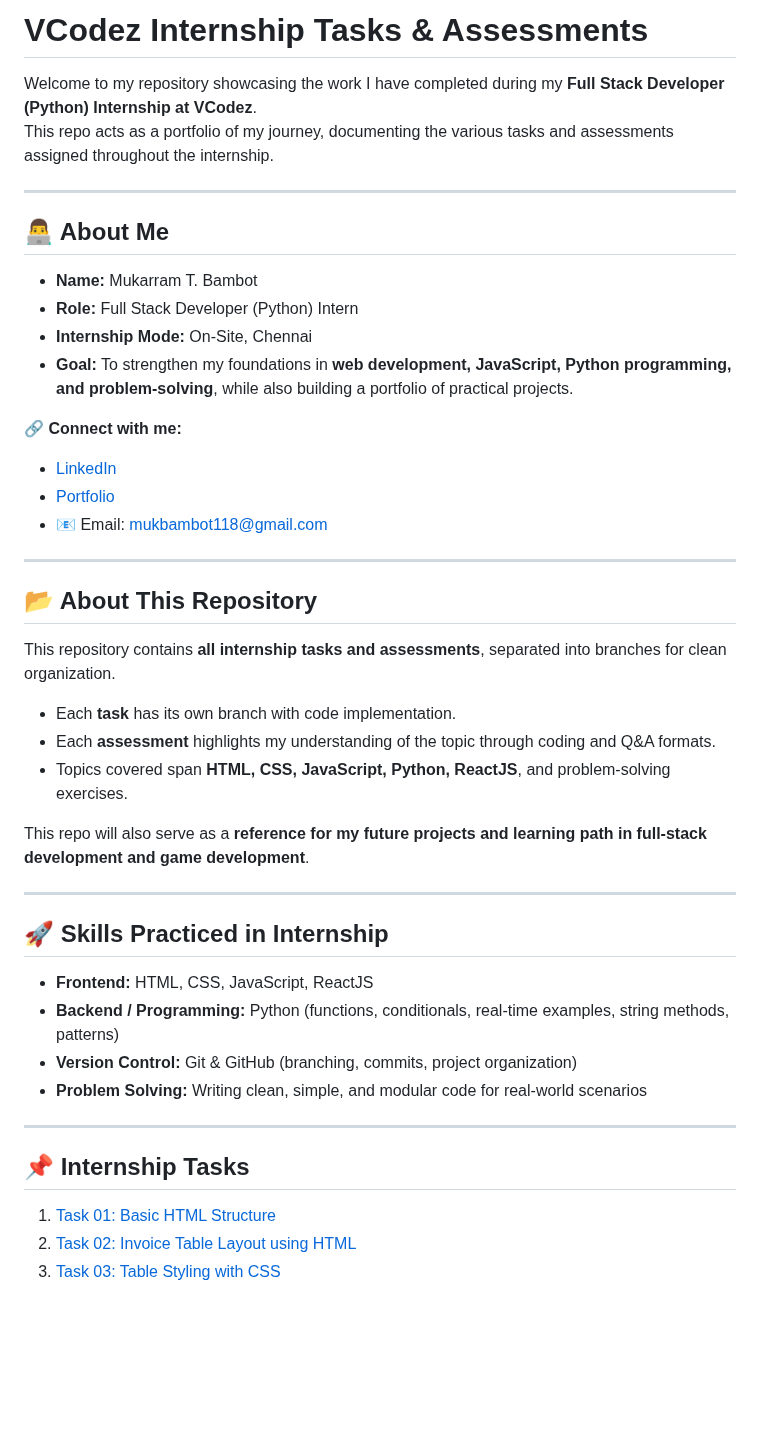
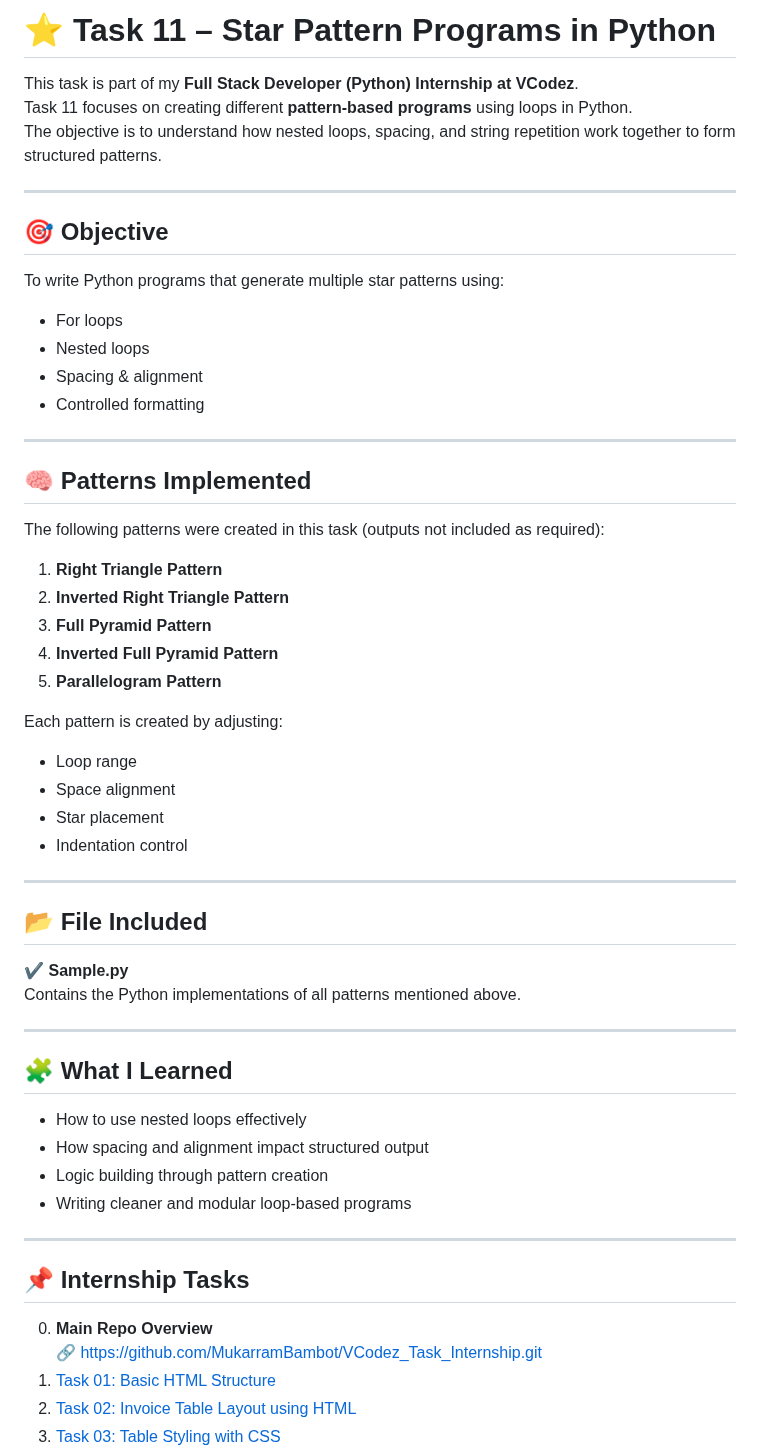
Before and after one commit to MukarramBambot/VCodez_Task_Internship, a Markdown page: README.md, the part around the change. Rendered like a GitHub page; blank space fills up the shorter version.

```diff
--- a/README.md
+++ b/README.md
@@ -1,46 +1,55 @@
-# VCodez Internship Tasks & Assessments
+# ⭐ Task 11 – Star Pattern Programs in Python
 
-Welcome to my repository showcasing the work I have completed during my **Full Stack Developer (Python) Internship at VCodez**.
-This repo acts as a portfolio of my journey, documenting the various tasks and assessments assigned throughout the internship.
+This task is part of my **Full Stack Developer (Python) Internship at VCodez**.
+Task 11 focuses on creating different **pattern-based programs** using loops in Python.
+The objective is to understand how nested loops, spacing, and string repetition work together to form structured patterns.
 
 ---
 
-## 👨‍💻 About Me
-
-- **Name:** Mukarram T. Bambot
-- **Role:** Full Stack Developer (Python) Intern
-- **Internship Mode:** On-Site, Chennai
-- **Goal:** To strengthen my foundations in **web development, JavaScript, Python programming, and problem-solving**, while also building a portfolio of practical projects.
-
-🔗 **Connect with me:**
-- [LinkedIn](https://www.linkedin.com/in/mukarrambambot)
-- [Portfolio](https://mukarrambambotporfolio.netlify.app/)
-- 📧 Email: [mukbambot118@gmail.com](mailto:mukbambot118@gmail.com)
+## 🎯 Objective
+To write Python programs that generate multiple star patterns using:
+- For loops
+- Nested loops
+- Spacing & alignment
+- Controlled formatting
 
 ---
 
-## 📂 About This Repository
+## 🧠 Patterns Implemented
+The following patterns were created in this task (outputs not included as required):
 
-This repository contains **all internship tasks and assessments**, separated into branches for clean organization.
-- Each **task** has its own branch with code implementation.
-- Each **assessment** highlights my understanding of the topic through coding and Q&A formats.
-- Topics covered span **HTML, CSS, JavaScript, Python, ReactJS**, and problem-solving exercises.
+1. **Right Triangle Pattern**
+2. **Inverted Right Triangle Pattern**
+3. **Full Pyramid Pattern**
+4. **Inverted Full Pyramid Pattern**
+5. **Parallelogram Pattern**
 
-This repo will also serve as a **reference for my future projects and learning path in full-stack development and game development**.
+Each pattern is created by adjusting:
+- Loop range
+- Space alignment
+- Star placement
+- Indentation control
 
 ---
 
-## 🚀 Skills Practiced in Internship
+## 📂 File Included
+✔️ **Sample.py**
+Contains the Python implementations of all patterns mentioned above.
 
-- **Frontend:** HTML, CSS, JavaScript, ReactJS
-- **Backend / Programming:** Python (functions, conditionals, real-time examples, string methods, patterns)
-- **Version Control:** Git & GitHub (branching, commits, project organization)
-- **Problem Solving:** Writing clean, simple, and modular code for real-world scenarios
+---
+
+## 🧩 What I Learned
+- How to use nested loops effectively
+- How spacing and alignment impact structured output
+- Logic building through pattern creation
+- Writing cleaner and modular loop-based programs
 
 ---
 
 ## 📌 Internship Tasks
 
+0. **Main Repo Overview**
+   🔗 https://github.com/MukarramBambot/VCodez_Task_Internship.git
 1. [Task 01: Basic HTML Structure](https://github.com/MukarramBambot/VCodez_Task_Internship/tree/Task-1-&-2)
 2. [Task 02: Invoice Table Layout using HTML](https://github.com/MukarramBambot/VCodez_Task_Internship/tree/Task-1-&-2)
 3. [Task 03: Table Styling with CSS](https://github.com/MukarramBambot/VCodez_Task_Internship/tree/Task-3)
```
